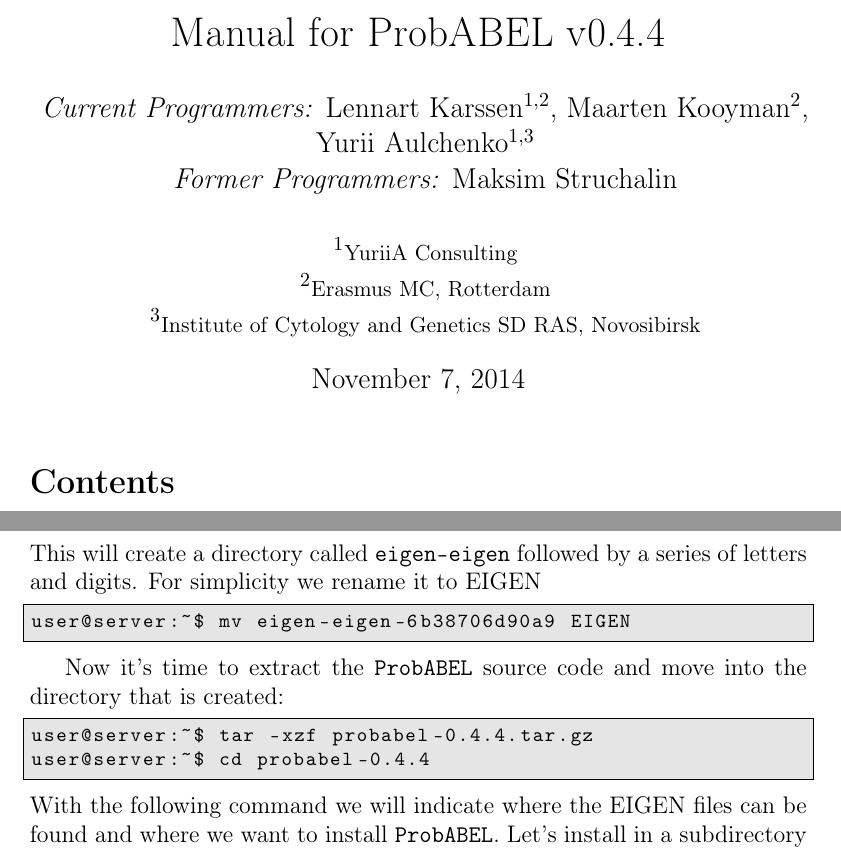
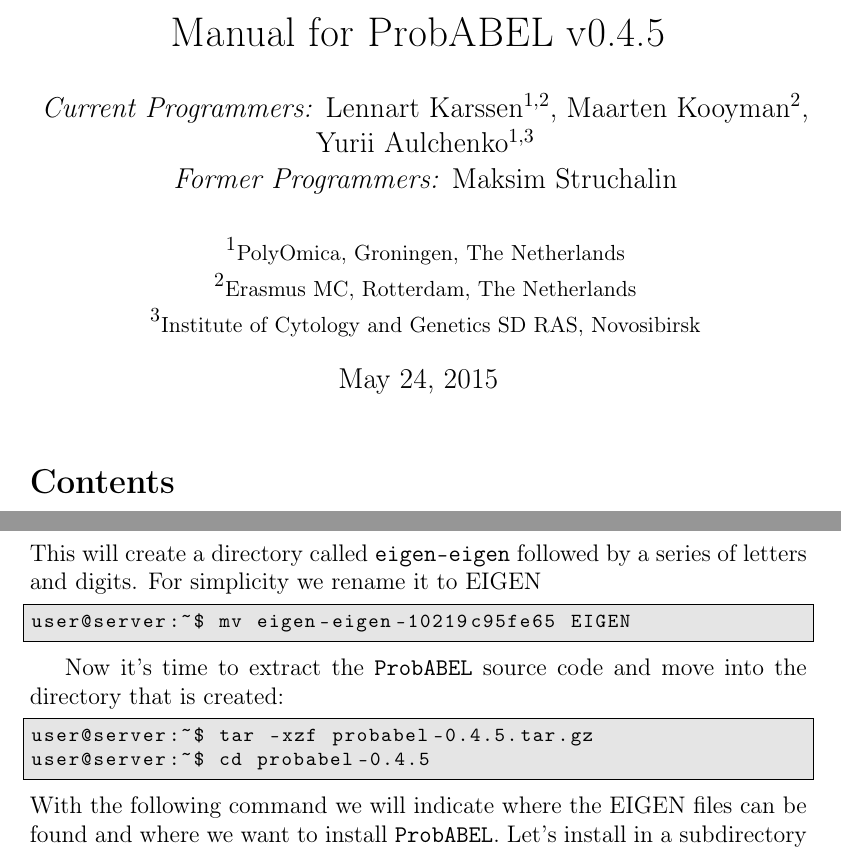
Before and after one commit to GenABEL-Project/ProbABEL, a LaTeX document (doc/ProbABEL_manual.tex): two parts of pages 1 and 5 of 22, joined at a grey line, cut so that both start at the same text. Compiled offline with pdfLaTeX.

Commit message:
Summary: Minor Updates to the ProbABEL documentation
- Corrected some \mathbf{'some Greek letter'} to \boldsymbol{'some Greek letter'}.
- Changed name of YuriiA Consulting to the new name PolyOmica.
- Updated ProbABEL version number from 0.4.4 to 0.4.5.
- Updated Eigen version number to the current one.


git-svn-id: svn+ssh://svn.r-forge.r-project.org/svnroot/genabel/branches/ProbABEL-v0.4.4-hotfix/ProbABEL@1981 edb9625f-4e0d-4859-8d74-9fd3b1da38cb

```diff
--- a/doc/ProbABEL_manual.tex
+++ b/doc/ProbABEL_manual.tex
@@ -1,17 +1,17 @@
 \documentclass[12pt,a4paper]{article}
 
-\title{Manual for ProbABEL v0.4.4}
+\title{Manual for ProbABEL v0.4.5}
 \author{\emph{Current Programmers:} Lennart Karssen$^{1,2}$, Maarten
   Kooyman$^2$, \\
   Yurii Aulchenko$^{1,3}$ \\
   \emph{Former Programmers:} Maksim Struchalin
   \\
   \\
-  $^{1}${\small YuriiA Consulting} \\
-  $^{2}${\small Erasmus MC, Rotterdam}\\
+  $^{1}${\small PolyOmica, Groningen, The Netherlands} \\
+  $^{2}${\small Erasmus MC, Rotterdam, The Netherlands}\\
   $^{3}${\small Institute of Cytology and Genetics SD RAS, Novosibirsk}
 }
-\date{November 7, 2014}
+\date{May 24, 2015}
 
 
 \usepackage[utf8]{inputenc}
@@ -231,14 +231,14 @@
 This will create a directory called \texttt{eigen-eigen} followed by a
 series of letters and digits. For simplicity we rename it to EIGEN
 \begin{lstlisting}
-user@server:~$ mv eigen-eigen-6b38706d90a9 EIGEN
+user@server:~$ mv eigen-eigen-10219c95fe65 EIGEN
 \end{lstlisting}
 
 Now it's time to extract the \PA{} source code and move into the
 directory that is created:
 \begin{lstlisting}
-user@server:~$ tar -xzf probabel-0.4.4.tar.gz
-user@server:~$ cd probabel-0.4.4
+user@server:~$ tar -xzf probabel-0.4.5.tar.gz
+user@server:~$ cd probabel-0.4.5
 \end{lstlisting}
 With the following command we will indicate where the EIGEN files can
 be found and where we want to install \PA{}. Let's install in a
```
Also changed, not shown: doc/ProbABEL_manual.tex (31 more changed lines).
